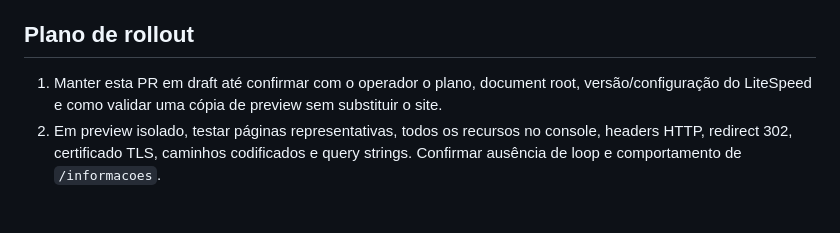
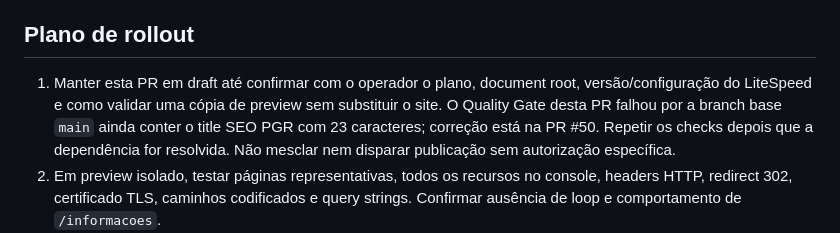
Before and after one commit to wandersongandra/ajn-site, a Markdown page: docs/security/hostinger-hardening.md, the part around the change. Rendered like a GitHub page; blank space fills up the shorter version.

Commit message:
docs: record Hostinger PR dependency gate

```diff
--- a/docs/security/hostinger-hardening.md
+++ b/docs/security/hostinger-hardening.md
@@ -23,7 +23,7 @@ Hostinger documenta `.htaccess` em planos de hospedagem compatíveis, com limita
 
 ## Plano de rollout
 
-1. Manter esta PR em draft até confirmar com o operador o plano, document root, versão/configuração do LiteSpeed e como validar uma cópia de preview sem substituir o site.
+1. Manter esta PR em draft até confirmar com o operador o plano, document root, versão/configuração do LiteSpeed e como validar uma cópia de preview sem substituir o site. O Quality Gate desta PR falhou por a branch base `main` ainda conter o title SEO PGR com 23 caracteres; correção está na PR #50. Repetir os checks depois que a dependência for resolvida. Não mesclar nem disparar publicação sem autorização específica.
 2. Em preview isolado, testar páginas representativas, todos os recursos no console, headers HTTP, redirect 302, certificado TLS, caminhos codificados e query strings. Confirmar ausência de loop e comportamento de `/informacoes`.
 3. Revisar os eventos CSP manualmente; como não há collector, registrar URLs/recursos legítimos observados sem dados pessoais. Não promover CSP enquanto houver violações não explicadas.
 4. Só após aprovação explícita, aplicar/publicar a alteração em janela controlada. Repetir GET dos headers e `www` para apex. Não executar pelo agente.
```
